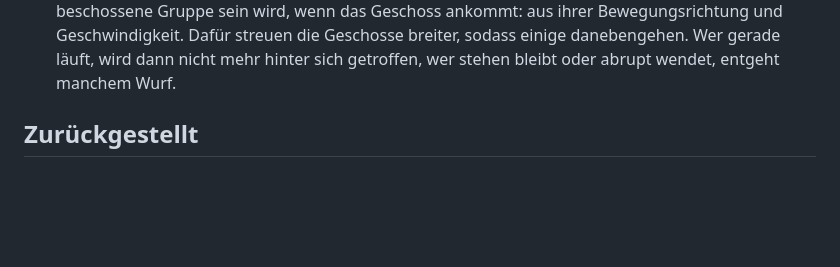
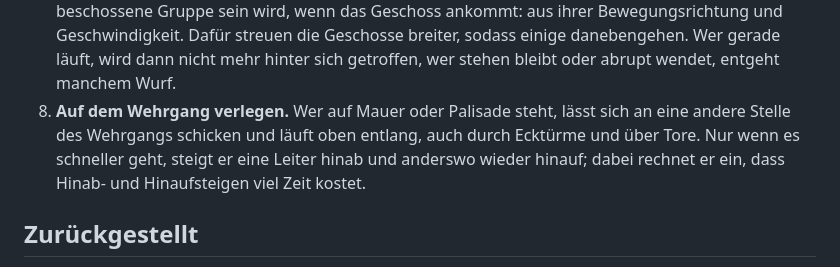
Before and after one commit to manaef-del/pygame-test, a Markdown page: docs/ideen.md, the part around the change. Drawn GitHub-style; blank space fills up the shorter version.

Commit message:
Ideenliste: auf dem Wehrgang verlegen
Co-Authored-By: Claude Opus 5.5 <noreply@anthropic.com>
Claude-Session: https://claude.ai/code/session_012WCWxVqbfj973e37fQsQh1

```diff
--- a/docs/ideen.md
+++ b/docs/ideen.md
@@ -52,6 +52,11 @@ wandert nach unten.
    streuen die Geschosse breiter, sodass einige danebengehen. Wer
    gerade läuft, wird dann nicht mehr hinter sich getroffen, wer stehen
    bleibt oder abrupt wendet, entgeht manchem Wurf.
+8. **Auf dem Wehrgang verlegen.** Wer auf Mauer oder Palisade steht, lässt
+   sich an eine andere Stelle des Wehrgangs schicken und läuft oben
+   entlang, auch durch Ecktürme und über Tore. Nur wenn es schneller geht,
+   steigt er eine Leiter hinab und anderswo wieder hinauf; dabei rechnet
+   er ein, dass Hinab- und Hinaufsteigen viel Zeit kostet.
 
 ## Zurückgestellt
 
```
